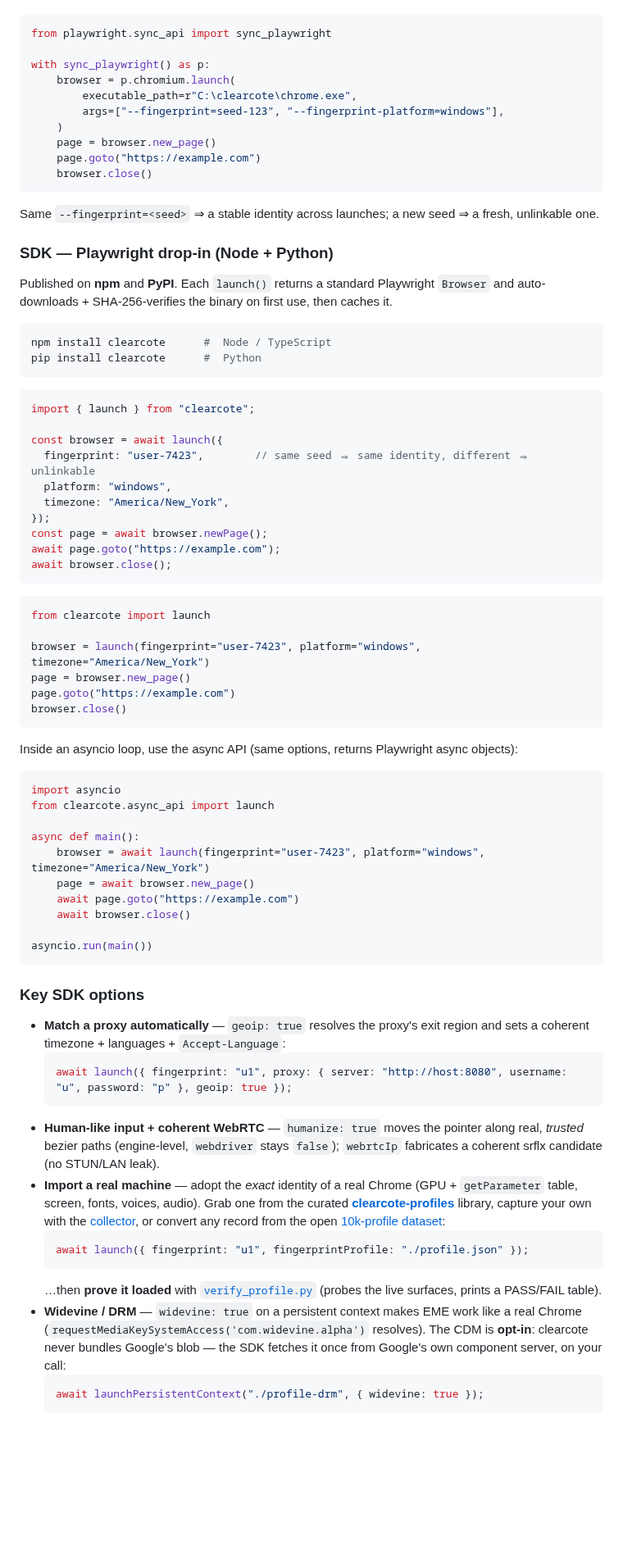
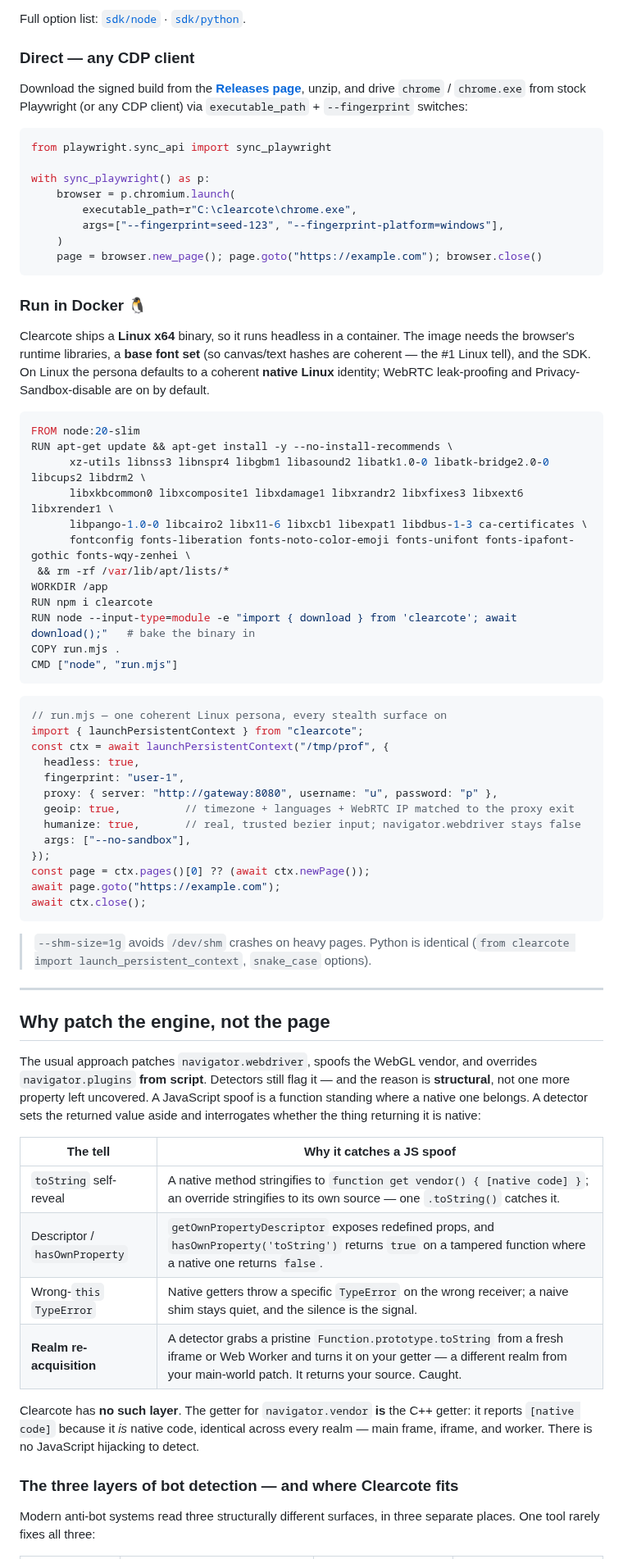
Before and after one commit to clearcotelabs/clearcote-browser, a Markdown page: README.md, the part around one of its changes. Shown at 82% size. Rendered like a GitHub page; blank space fills up the shorter version.

````diff
--- a/README.md
+++ b/README.md
@@ -79,3 +157,8 @@ Download the signed build from the **[Releases page](https://github.com/clearcot
+Full option list: [`sdk/node`](sdk/node) · [`sdk/python`](sdk/python).
+
+### Direct — any CDP client
+
+Download the signed build from the **[Releases page](https://github.com/clearcotelabs/clearcote-browser/releases)**, unzip, and drive `chrome` / `chrome.exe` from stock Playwright (or any CDP client) via `executable_path` + `--fingerprint` switches:
 
 ```python
 from playwright.sync_api import sync_playwright
@@ -85,73 +168,62 @@ with sync_playwright() as p:
         executable_path=r"C:\clearcote\chrome.exe",
         args=["--fingerprint=seed-123", "--fingerprint-platform=windows"],
     )
-    page = browser.new_page()
-    page.goto("https://example.com")
-    browser.close()
+    page = browser.new_page(); page.goto("https://example.com"); browser.close()
 ```
 
-Same `--fingerprint=<seed>` ⇒ a stable identity across launches; a new seed ⇒ a fresh, unlinkable one.
+### Run in Docker 🐧
 
-### SDK — Playwright drop-in (Node + Python)
+Clearcote ships a **Linux x64** binary, so it runs headless in a container. The image needs the browser's runtime libraries, a **base font set** (so canvas/text hashes are coherent — the #1 Linux tell), and the SDK. On Linux the persona defaults to a coherent **native Linux** identity; WebRTC leak-proofing and Privacy-Sandbox-disable are on by default.
 
-Published on **npm** and **PyPI**. Each `launch()` returns a standard Playwright `Browser` and auto-downloads + SHA-256-verifies the binary on first use, then caches it.
-
-```bash
-npm install clearcote      #  Node / TypeScript
-pip install clearcote      #  Python
+```dockerfile
+FROM node:20-slim
+RUN apt-get update && apt-get install -y --no-install-recommends \
+      xz-utils libnss3 libnspr4 libgbm1 libasound2 libatk1.0-0 libatk-bridge2.0-0 libcups2 libdrm2 \
+      libxkbcommon0 libxcomposite1 libxdamage1 libxrandr2 libxfixes3 libxext6 libxrender1 \
+      libpango-1.0-0 libcairo2 libx11-6 libxcb1 libexpat1 libdbus-1-3 ca-certificates \
+      fontconfig fonts-liberation fonts-noto-color-emoji fonts-unifont fonts-ipafont-gothic fonts-wqy-zenhei \
+ && rm -rf /var/lib/apt/lists/*
+WORKDIR /app
+RUN npm i clearcote
+RUN node --input-type=module -e "import { download } from 'clearcote'; await download();"   # bake the binary in
+COPY run.mjs .
+CMD ["node", "run.mjs"]
 ```
 
 ```javascript
-import { launch } from "clearcote";
-
-const browser = await launch({
-  fingerprint: "user-7423",        // same seed ⇒ same identity, different ⇒ unlinkable
-  platform: "windows",
-  timezone: "America/New_York",
+// run.mjs — one coherent Linux persona, every stealth surface on
+import { launchPersistentContext } from "clearcote";
+const ctx = await launchPersistentContext("/tmp/prof", {
+  headless: true,
+  fingerprint: "user-1",
+  proxy: { server: "http://gateway:8080", username: "u", password: "p" },
+  geoip: true,          // timezone + languages + WebRTC IP matched to the proxy exit
+  humanize: true,       // real, trusted bezier input; navigator.webdriver stays false
+  args: ["--no-sandbox"],
 });
-const page = await browser.newPage();
+const page = ctx.pages()[0] ?? (await ctx.newPage());
 await page.goto("https://example.com");
-await browser.close();
+await ctx.close();
 ```
 
-```python
-from clearcote import launch
+> `--shm-size=1g` avoids `/dev/shm` crashes on heavy pages. Python is identical (`from clearcote import launch_persistent_context`, `snake_case` options).
 
-browser = launch(fingerprint="user-7423", platform="windows", timezone="America/New_York")
-page = browser.new_page()
-page.goto("https://example.com")
-browser.close()
-```
+---
 
-Inside an asyncio loop, use the async API (same options, returns Playwright async objects):
+## Why patch the engine, not the page
 
-```python
-import asyncio
-from clearcote.async_api import launch
+The usual approach patches `navigator.webdriver`, spoofs the WebGL vendor, and overrides `navigator.plugins` **from script**. Detectors still flag it — and the reason is **structural**, not one more property left uncovered. A JavaScript spoof is a function standing where a native one belongs. A detector sets the returned value aside and interrogates whether the thing returning it is native:
 
-async def main():
-    browser = await launch(fingerprint="user-7423", platform="windows", timezone="America/New_York")
-    page = await browser.new_page()
-    await page.goto("https://example.com")
-    await browser.close()
+| The tell | Why it catches a JS spoof |
+|---|---|
+| `toString` self-reveal | A native method stringifies to `function get vendor() { [native code] }`; an override stringifies to its own source — one `.toString()` catches it. |
+| Descriptor / `hasOwnProperty` | `getOwnPropertyDescriptor` exposes redefined props, and `hasOwnProperty('toString')` returns `true` on a tampered function where a native one returns `false`. |
+| Wrong-`this` `TypeError` | Native getters throw a specific `TypeError` on the wrong receiver; a naive shim stays quiet, and the silence is the signal. |
+| **Realm re-acquisition** | A detector grabs a pristine `Function.prototype.toString` from a fresh iframe or Web Worker and turns it on your getter — a different realm from your main-world patch. It returns your source. Caught. |
 
-asyncio.run(main())
-```
+Clearcote has **no such layer**. The getter for `navigator.vendor` **is** the C++ getter: it reports `[native code]` because it *is* native code, identical across every realm — main frame, iframe, and worker. There is no JavaScript hijacking to detect.
 
-### Key SDK options
+### The three layers of bot detection — and where Clearcote fits
 
-- **Match a proxy automatically** — `geoip: true` resolves the proxy's exit region and sets a coherent timezone + languages + `Accept-Language`:
-  ```javascript
-  await launch({ fingerprint: "u1", proxy: { server: "http://host:8080", username: "u", password: "p" }, geoip: true });
-  ```
-- **Human-like input + coherent WebRTC** — `humanize: true` moves the pointer along real, *trusted* bezier paths (engine-level, `webdriver` stays `false`); `webrtcIp` fabricates a coherent srflx candidate (no STUN/LAN leak).
-- **Import a real machine** — adopt the *exact* identity of a real Chrome (GPU + `getParameter` table, screen, fonts, voices, audio). Grab one from the curated **[clearcote-profiles](https://github.com/clearcotelabs/clearcote-profiles)** library, capture your own with the [collector](tools/fingerprint-collect), or convert any record from the open [10k-profile dataset](https://github.com/Vinyzu/chrome-fingerprints):
-  ```javascript
-  await launch({ fingerprint: "u1", fingerprintProfile: "./profile.json" });
-  ```
-  …then **prove it loaded** with [`verify_profile.py`](tools/fingerprint-collect/verify_profile.py) (probes the live surfaces, prints a PASS/FAIL table).
-- **Widevine / DRM** — `widevine: true` on a persistent context makes EME work like a real Chrome (`requestMediaKeySystemAccess('com.widevine.alpha')` resolves). The CDM is **opt-in**: clearcote never bundles Google's blob — the SDK fetches it once from Google's own component server, on your call:
-  ```javascript
-  await launchPersistentContext("./profile-drm", { widevine: true });
-  ```
+Modern anti-bot systems read three structurally different surfaces, in three separate places. One tool rarely fixes all three:
 
````
Also changed, not shown: other parts of README.md (+226 -190 lines).
